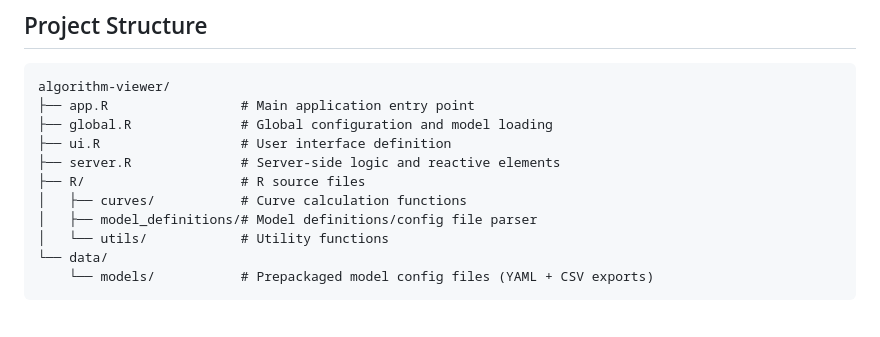
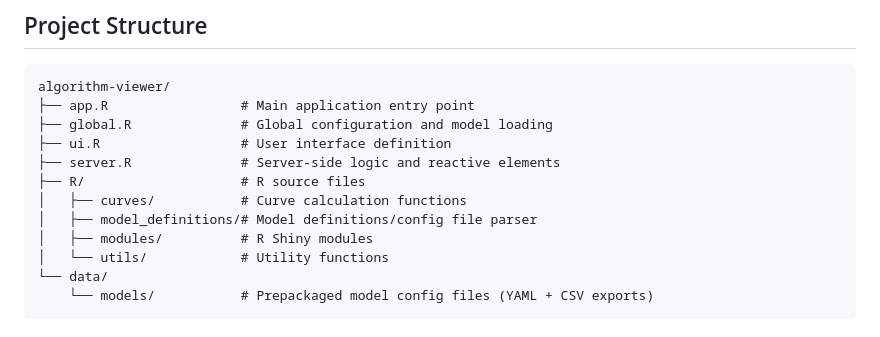
Before and after one commit to Big-Life-Lab/algorithm-viewer, a Markdown page: README.md, the part around the change. GitHub-like rendering.

Commit message:
Added modules directory to "Project Structure" section

```diff
--- a/README.md
+++ b/README.md
@@ -49,6 +49,7 @@ algorithm-viewer/
 ├── R/                    # R source files
 │   ├── curves/           # Curve calculation functions
 │   ├── model_definitions/# Model definitions/config file parser
+│   ├── modules/          # R Shiny modules
 │   └── utils/            # Utility functions
 └── data/
     └── models/           # Prepackaged model config files (YAML + CSV exports)
```
